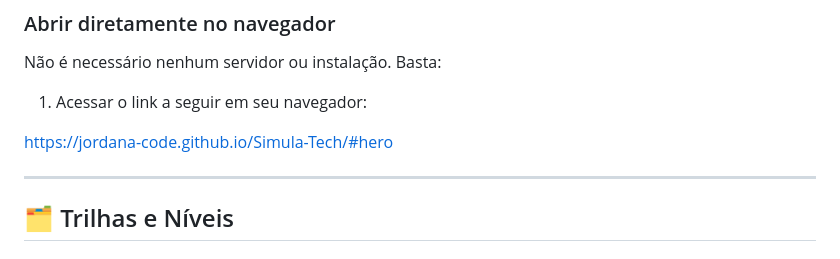
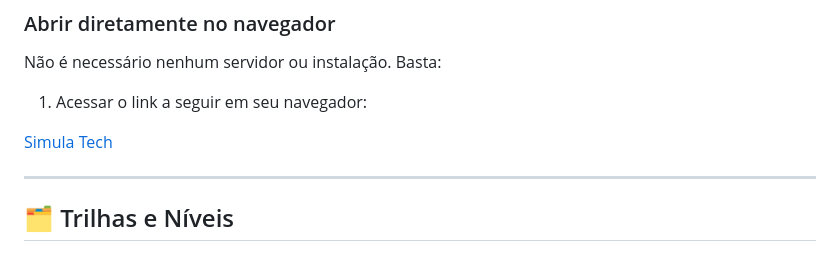
Before and after one commit to Jordana-code/Simula-Tech, a Markdown page: README.md, the part around the change. GitHub-like rendering.

Commit message:
Update link text for Simula Tech in README

```diff
--- a/README.md
+++ b/README.md
@@ -130,7 +130,7 @@ Não é necessário nenhum servidor ou instalação. Basta:
 
 1. Acessar o link a seguir em seu navegador:
 
-[https://jordana-code.github.io/Simula-Tech/#hero](https://jordana-code.github.io/Simula-Tech/#hero)
+[Simula Tech](https://jordana-code.github.io/Simula-Tech/)
 
 ---
 
```
